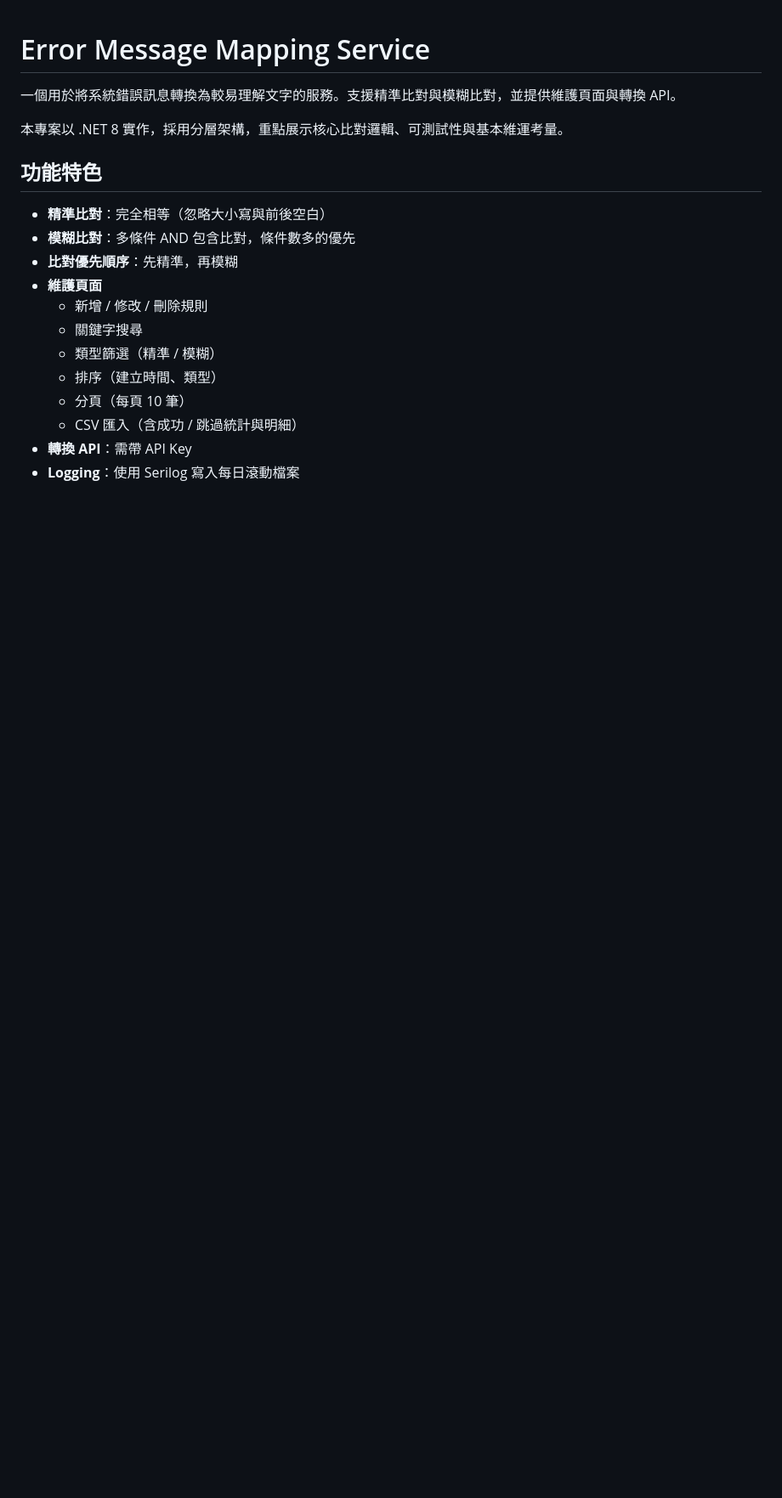
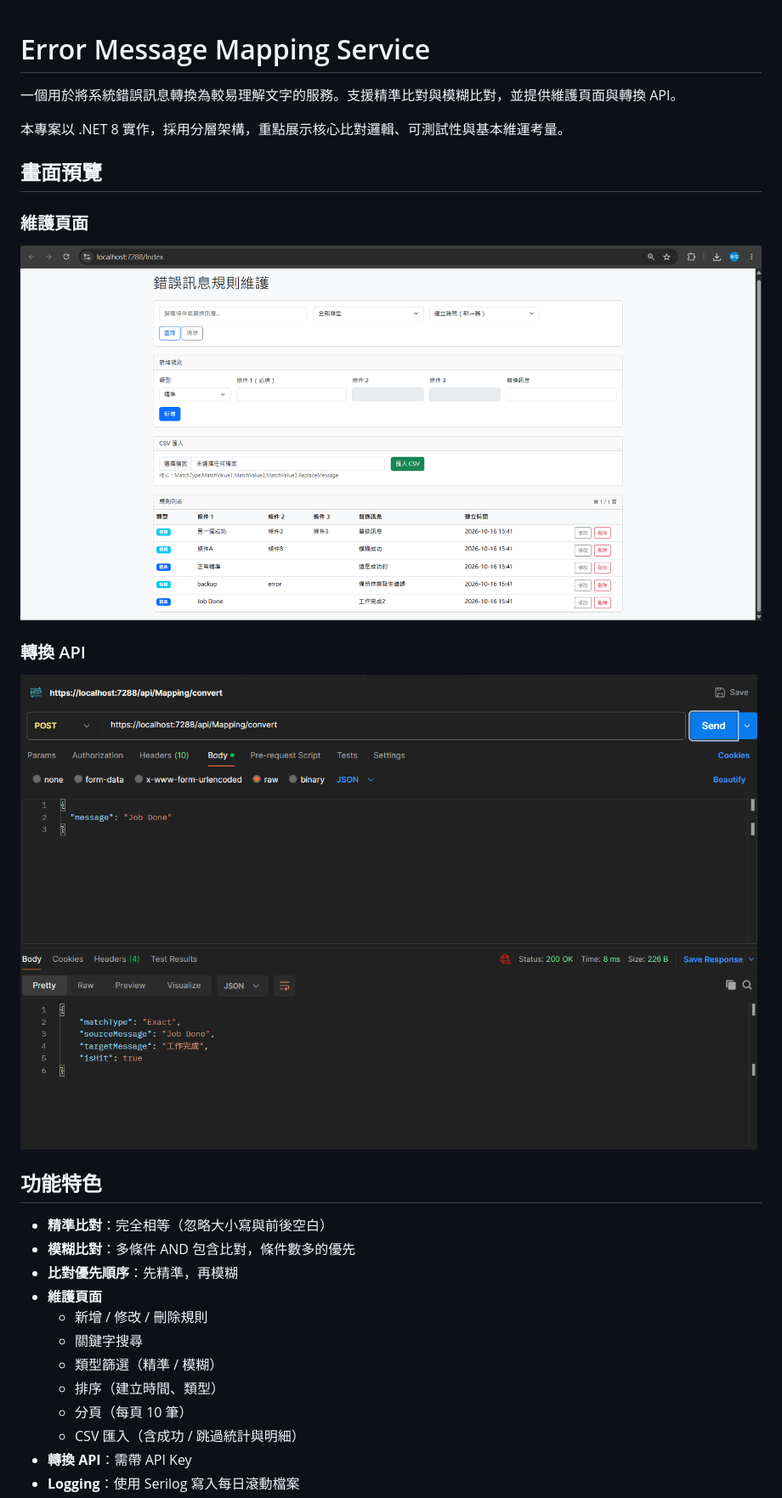
Before and after one commit to Poorcy/ErrorMessageMapping, a Markdown page: README.md, the part around the change. Shown at 85% size. Drawn GitHub-style; pictures changed too: docs/screenshots/api-postman.png (added), docs/screenshots/maintenance-page.png (added); blank space fills up the shorter version.

Commit message:
Add screenshots to README

```diff
--- a/README.md
+++ b/README.md
@@ -3,6 +3,16 @@
 一個用於將系統錯誤訊息轉換為較易理解文字的服務。支援精準比對與模糊比對，並提供維護頁面與轉換 API。
 
 本專案以 .NET 8 實作，採用分層架構，重點展示核心比對邏輯、可測試性與基本維運考量。
+
+## 畫面預覽
+
+### 維護頁面
+
+![維護頁面](docs/screenshots/maintenance-page.png)
+
+### 轉換 API
+
+![API 測試](docs/screenshots/api-postman.png)
 
 ## 功能特色
 
```
Also changed, not shown: 2 other files.
